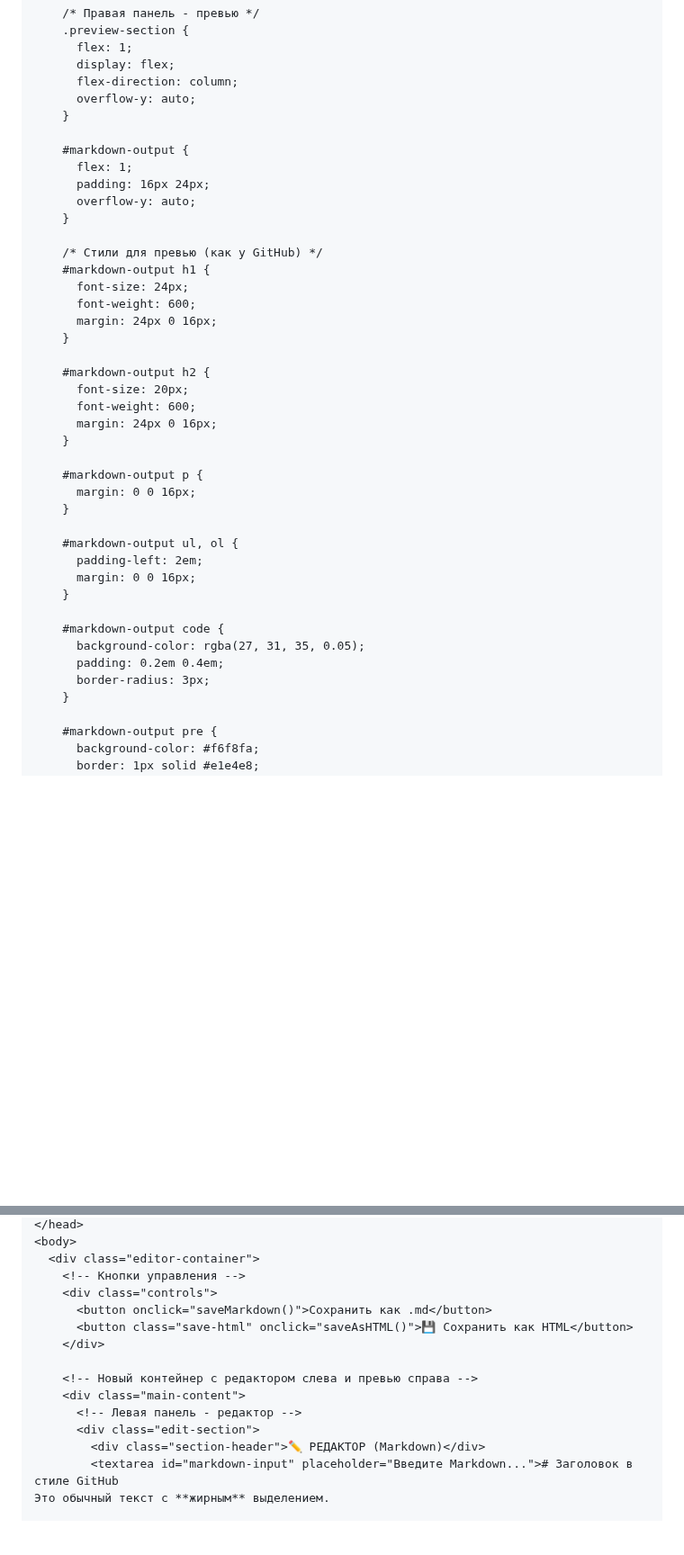
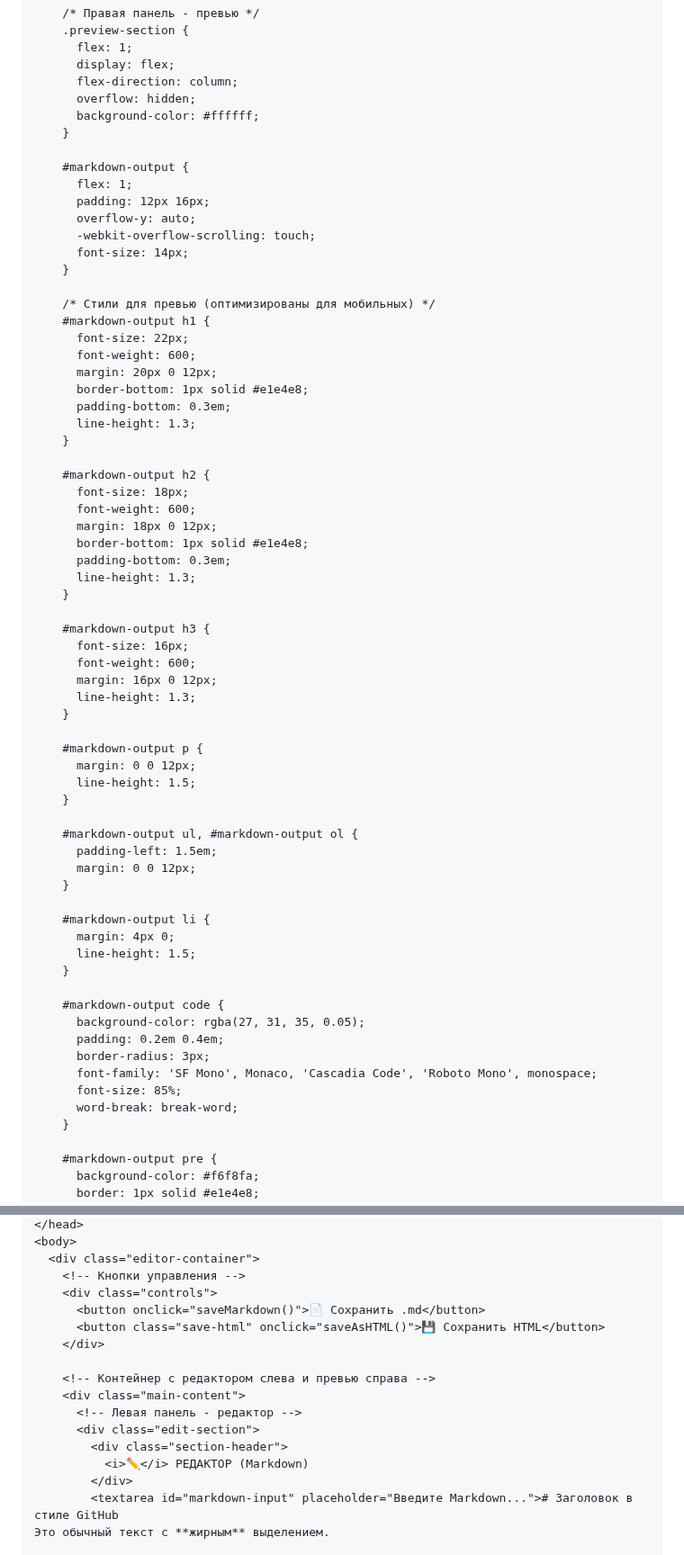
Before and after one commit to yuratokazin/Lesson001, a Markdown page: Markdown Editor/README.md, 2 parts joined by grey strips. Shown at 90% size. Drawn GitHub-style; blank space fills up the shorter version.

```diff
--- a/Markdown Editor/README.md
+++ b/Markdown Editor/README.md
@@ -1298,41 +1316,66 @@ html
       flex: 1;
       display: flex;
       flex-direction: column;
-      overflow-y: auto;
+      overflow: hidden;
+      background-color: #ffffff;
     }
 
     #markdown-output {
       flex: 1;
-      padding: 16px 24px;
+      padding: 12px 16px;
       overflow-y: auto;
-    }
-
-    /* Стили для превью (как у GitHub) */
+      -webkit-overflow-scrolling: touch;
+      font-size: 14px;
+    }
+
+    /* Стили для превью (оптимизированы для мобильных) */
     #markdown-output h1 {
-      font-size: 24px;
+      font-size: 22px;
       font-weight: 600;
-      margin: 24px 0 16px;
+      margin: 20px 0 12px;
+      border-bottom: 1px solid #e1e4e8;
+      padding-bottom: 0.3em;
+      line-height: 1.3;
     }
 
     #markdown-output h2 {
-      font-size: 20px;
+      font-size: 18px;
       font-weight: 600;
-      margin: 24px 0 16px;
+      margin: 18px 0 12px;
+      border-bottom: 1px solid #e1e4e8;
+      padding-bottom: 0.3em;
+      line-height: 1.3;
+    }
+
+    #markdown-output h3 {
+      font-size: 16px;
+      font-weight: 600;
+      margin: 16px 0 12px;
+      line-height: 1.3;
     }
 
     #markdown-output p {
-      margin: 0 0 16px;
-    }
-
-    #markdown-output ul, ol {
-      padding-left: 2em;
-      margin: 0 0 16px;
+      margin: 0 0 12px;
+      line-height: 1.5;
+    }
+
+    #markdown-output ul, #markdown-output ol {
+      padding-left: 1.5em;
+      margin: 0 0 12px;
+    }
+
+    #markdown-output li {
+      margin: 4px 0;
+      line-height: 1.5;
     }
 
     #markdown-output code {
       background-color: rgba(27, 31, 35, 0.05);
       padding: 0.2em 0.4em;
       border-radius: 3px;
+      font-family: 'SF Mono', Monaco, 'Cascadia Code', 'Roboto Mono', monospace;
+      font-size: 85%;
+      word-break: break-word;
     }
 
     #markdown-output pre {
@@ -1353,15 +1526,17 @@ html
   <div class="editor-container">
     <!-- Кнопки управления -->
     <div class="controls">
-      <button onclick="saveMarkdown()">Сохранить как .md</button>
-      <button class="save-html" onclick="saveAsHTML()">💾 Сохранить как HTML</button>
-    </div>
-
-    <!-- Новый контейнер с редактором слева и превью справа -->
+      <button onclick="saveMarkdown()">📄 Сохранить .md</button>
+      <button class="save-html" onclick="saveAsHTML()">💾 Сохранить HTML</button>
+    </div>
+
+    <!-- Контейнер с редактором слева и превью справа -->
     <div class="main-content">
       <!-- Левая панель - редактор -->
       <div class="edit-section">
-        <div class="section-header">✏️ РЕДАКТОР (Markdown)</div>
+        <div class="section-header">
+          <i>✏️</i> РЕДАКТОР (Markdown)
+        </div>
         <textarea id="markdown-input" placeholder="Введите Markdown..."># Заголовок в стиле GitHub
 Это обычный текст с **жирным** выделением.
 
```
Also changed, not shown: other parts of Markdown Editor/README.md (+194 -27 lines).
